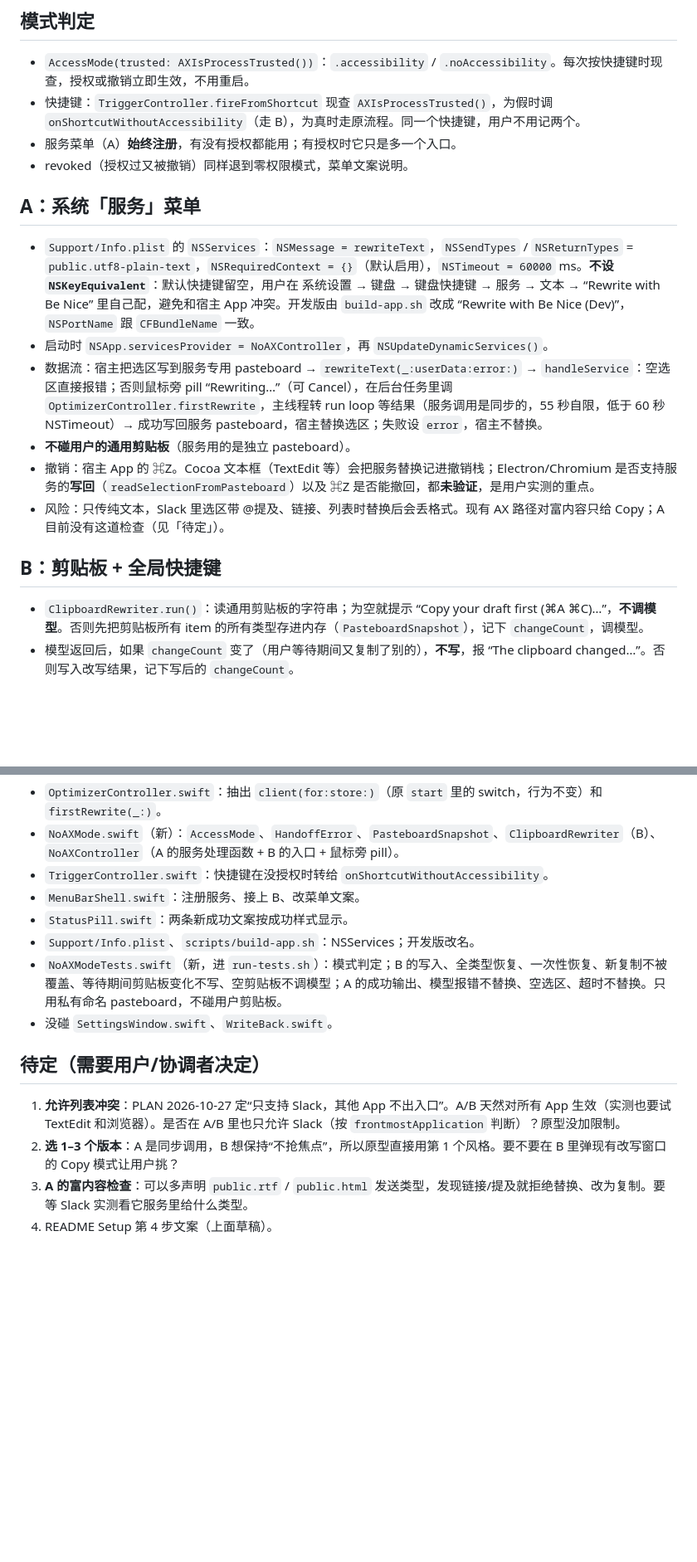
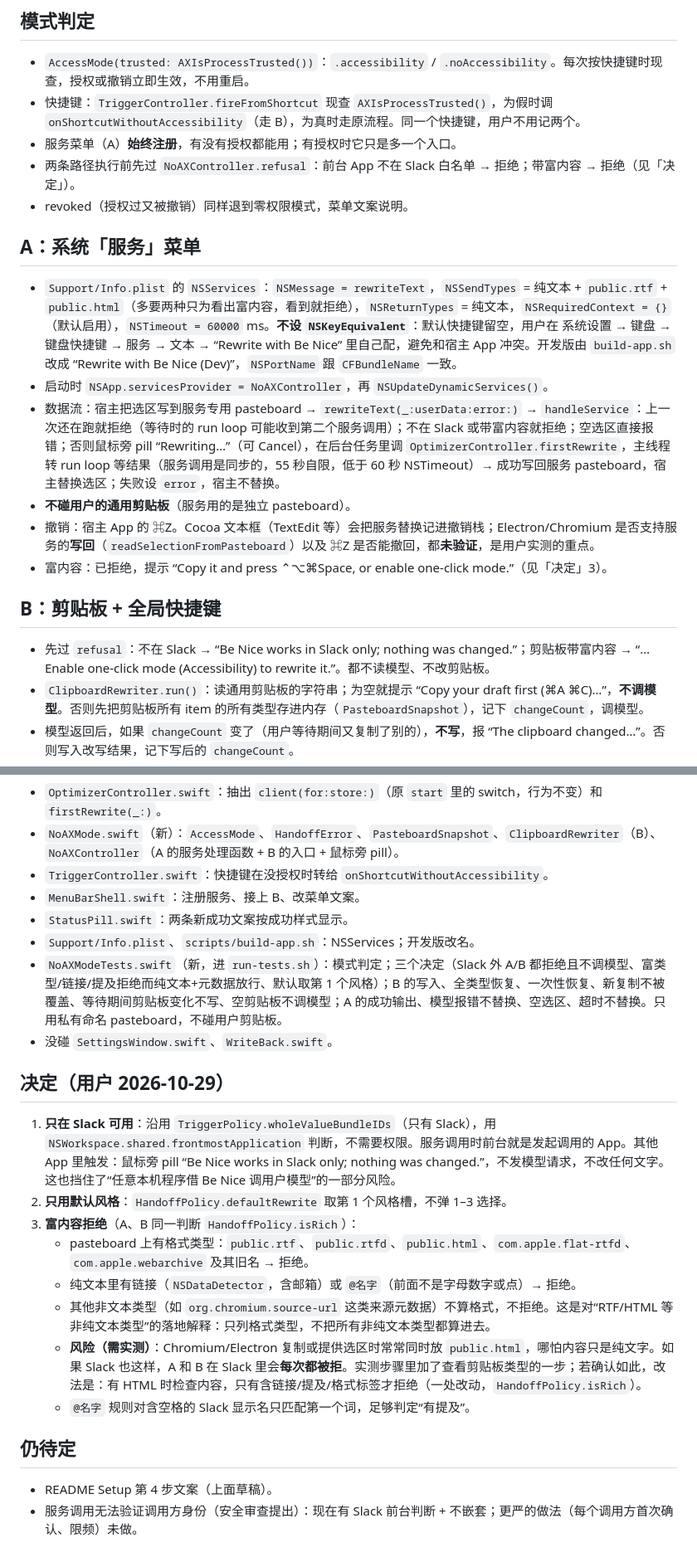
Before and after one commit to mfang0126/be-nice, a Markdown page: docs/design/no-ax-mode.md, 2 parts joined by grey strips. Shown at 83% size. GitHub-like rendering; blank space fills up the shorter version.

Commit message:
Docs: record 10-29 decisions for no-AX mode; user test checks Slack-only and rich refusal
Co-Authored-By: Claude Opus 5.5 <noreply@anthropic.com>

```diff
--- a/docs/design/no-ax-mode.md
+++ b/docs/design/no-ax-mode.md
@@ -25,19 +26,21 @@
 - `AccessMode(trusted: AXIsProcessTrusted())`：`.accessibility` / `.noAccessibility`。每次按快捷键时现查，授权或撤销立即生效，不用重启。
 - 快捷键：`TriggerController.fireFromShortcut` 现查 `AXIsProcessTrusted()`，为假时调 `onShortcutWithoutAccessibility`（走 B），为真时走原流程。同一个快捷键，用户不用记两个。
 - 服务菜单（A）**始终注册**，有没有授权都能用；有授权时它只是多一个入口。
+- 两条路径执行前先过 `NoAXController.refusal`：前台 App 不在 Slack 白名单 → 拒绝；带富内容 → 拒绝（见「决定」）。
 - revoked（授权过又被撤销）同样退到零权限模式，菜单文案说明。
 
 ## A：系统「服务」菜单
 
-- `Support/Info.plist` 的 `NSServices`：`NSMessage = rewriteText`，`NSSendTypes` / `NSReturnTypes` = `public.utf8-plain-text`，`NSRequiredContext = {}`（默认启用），`NSTimeout = 60000` ms。**不设 `NSKeyEquivalent`**：默认快捷键留空，用户在 系统设置 → 键盘 → 键盘快捷键 → 服务 → 文本 → “Rewrite with Be Nice” 里自己配，避免和宿主 App 冲突。开发版由 `build-app.sh` 改成 “Rewrite with Be Nice (Dev)”，`NSPortName` 跟 `CFBundleName` 一致。
+- `Support/Info.plist` 的 `NSServices`：`NSMessage = rewriteText`，`NSSendTypes` = 纯文本 + `public.rtf` + `public.html`（多要两种只为看出富内容，看到就拒绝），`NSReturnTypes` = 纯文本，`NSRequiredContext = {}`（默认启用），`NSTimeout = 60000` ms。**不设 `NSKeyEquivalent`**：默认快捷键留空，用户在 系统设置 → 键盘 → 键盘快捷键 → 服务 → 文本 → “Rewrite with Be Nice” 里自己配，避免和宿主 App 冲突。开发版由 `build-app.sh` 改成 “Rewrite with Be Nice (Dev)”，`NSPortName` 跟 `CFBundleName` 一致。
 - 启动时 `NSApp.servicesProvider = NoAXController`，再 `NSUpdateDynamicServices()`。
-- 数据流：宿主把选区写到服务专用 pasteboard → `rewriteText(_:userData:error:)` → `handleService`：空选区直接报错；否则鼠标旁 pill “Rewriting…”（可 Cancel），在后台任务里调 `OptimizerController.firstRewrite`，主线程转 run loop 等结果（服务调用是同步的，55 秒自限，低于 60 秒 NSTimeout）→ 成功写回服务 pasteboard，宿主替换选区；失败设 `error`，宿主不替换。
+- 数据流：宿主把选区写到服务专用 pasteboard → `rewriteText(_:userData:error:)` → `handleService`：上一次还在跑就拒绝（等待时的 run loop 可能收到第二个服务调用）；不在 Slack 或带富内容就拒绝；空选区直接报错；否则鼠标旁 pill “Rewriting…”（可 Cancel），在后台任务里调 `OptimizerController.firstRewrite`，主线程转 run loop 等结果（服务调用是同步的，55 秒自限，低于 60 秒 NSTimeout）→ 成功写回服务 pasteboard，宿主替换选区；失败设 `error`，宿主不替换。
 - **不碰用户的通用剪贴板**（服务用的是独立 pasteboard）。
 - 撤销：宿主 App 的 ⌘Z。Cocoa 文本框（TextEdit 等）会把服务替换记进撤销栈；Electron/Chromium 是否支持服务的**写回**（`readSelectionFromPasteboard`）以及 ⌘Z 是否能撤回，都**未验证**，是用户实测的重点。
-- 风险：只传纯文本，Slack 里选区带 @提及、链接、列表时替换后会丢格式。现有 AX 路径对富内容只给 Copy；A 目前没有这道检查（见「待定」）。
+- 富内容：已拒绝，提示 “Copy it and press ⌃⌥⌘Space, or enable one-click mode.”（见「决定」3）。
 
 ## B：剪贴板 + 全局快捷键
 
+- 先过 `refusal`：不在 Slack → “Be Nice works in Slack only; nothing was changed.”；剪贴板带富内容 → “…Enable one-click mode (Accessibility) to rewrite it.”。都不读模型、不改剪贴板。
 - `ClipboardRewriter.run()`：读通用剪贴板的字符串；为空就提示 “Copy your draft first (⌘A ⌘C)…”，**不调模型**。否则先把剪贴板所有 item 的所有类型存进内存（`PasteboardSnapshot`），记下 `changeCount`，调模型。
 - 模型返回后，如果 `changeCount` 变了（用户等待期间又复制了别的），**不写**，报 “The clipboard changed…”。否则写入改写结果，记下写后的 `changeCount`。
 - pill：“Copied — press ⌘V”＋Undo。
@@ -73,12 +76,21 @@
 - `MenuBarShell.swift`：注册服务、接上 B、改菜单文案。
 - `StatusPill.swift`：两条新成功文案按成功样式显示。
 - `Support/Info.plist`、`scripts/build-app.sh`：NSServices；开发版改名。
-- `NoAXModeTests.swift`（新，进 `run-tests.sh`）：模式判定；B 的写入、全类型恢复、一次性恢复、新复制不被覆盖、等待期间剪贴板变化不写、空剪贴板不调模型；A 的成功输出、模型报错不替换、空选区、超时不替换。只用私有命名 pasteboard，不碰用户剪贴板。
+- `NoAXModeTests.swift`（新，进 `run-tests.sh`）：模式判定；三个决定（Slack 外 A/B 都拒绝且不调模型、富类型/链接/提及拒绝而纯文本+元数据放行、默认取第 1 个风格）；B 的写入、全类型恢复、一次性恢复、新复制不被覆盖、等待期间剪贴板变化不写、空剪贴板不调模型；A 的成功输出、模型报错不替换、空选区、超时不替换。只用私有命名 pasteboard，不碰用户剪贴板。
 - 没碰 `SettingsWindow.swift`、`WriteBack.swift`。
 
-## 待定（需要用户/协调者决定）
+## 决定（用户 2026-10-29）
 
-1. **允许列表冲突**：PLAN 2026-10-27 定“只支持 Slack，其他 App 不出入口”。A/B 天然对所有 App 生效（实测也要试 TextEdit 和浏览器）。是否在 A/B 里也只允许 Slack（按 `frontmostApplication` 判断）？原型没加限制。
-2. **选 1–3 个版本**：A 是同步调用，B 想保持“不抢焦点”，所以原型直接用第 1 个风格。要不要在 B 里弹现有改写窗口的 Copy 模式让用户挑？
-3. **A 的富内容检查**：可以多声明 `public.rtf` / `public.html` 发送类型，发现链接/提及就拒绝替换、改为复制。要等 Slack 实测看它服务里给什么类型。
-4. README Setup 第 4 步文案（上面草稿）。
+1. **只在 Slack 可用**：沿用 `TriggerPolicy.wholeValueBundleIDs`（只有 Slack），用 `NSWorkspace.shared.frontmostApplication` 判断，不需要权限。服务调用时前台就是发起调用的 App。其他 App 里触发：鼠标旁 pill “Be Nice works in Slack only; nothing was changed.”，不发模型请求，不改任何文字。这也挡住了“任意本机程序借 Be Nice 调用户模型”的一部分风险。
+2. **只用默认风格**：`HandoffPolicy.defaultRewrite` 取第 1 个风格槽，不弹 1–3 选择。
+3. **富内容拒绝**（A、B 同一判断 `HandoffPolicy.isRich`）：
+   - pasteboard 上有格式类型：`public.rtf`、`public.rtfd`、`public.html`、`com.apple.flat-rtfd`、`com.apple.webarchive` 及其旧名 → 拒绝。
+   - 纯文本里有链接（`NSDataDetector`，含邮箱）或 `@名字`（前面不是字母数字或点）→ 拒绝。
+   - 其他非文本类型（如 `org.chromium.source-url` 这类来源元数据）不算格式，不拒绝。这是对“RTF/HTML 等非纯文本类型”的落地解释：只列格式类型，不把所有非纯文本类型都算进去。
+   - **风险（需实测）**：Chromium/Electron 复制或提供选区时常常同时放 `public.html`，哪怕内容只是纯文字。如果 Slack 也这样，A 和 B 在 Slack 里会**每次都被拒**。实测步骤里加了查看剪贴板类型的一步；若确认如此，改法是：有 HTML 时检查内容，只有含链接/提及/格式标签才拒绝（一处改动，`HandoffPolicy.isRich`）。
+   - `@名字` 规则对含空格的 Slack 显示名只匹配第一个词，足够判定“有提及”。
+
+## 仍待定
+
+- README Setup 第 4 步文案（上面草稿）。
+- 服务调用无法验证调用方身份（安全审查提出）：现在有 Slack 前台判断 + 不嵌套；更严的做法（每个调用方首次确认、限频）未做。
```
Also changed, not shown: other parts of docs/design/no-ax-mode.md (+2 -1 lines), PLAN.md (+2 -1 lines), docs/design/no-ax-mode-user-test.md (+18 -10 lines).
